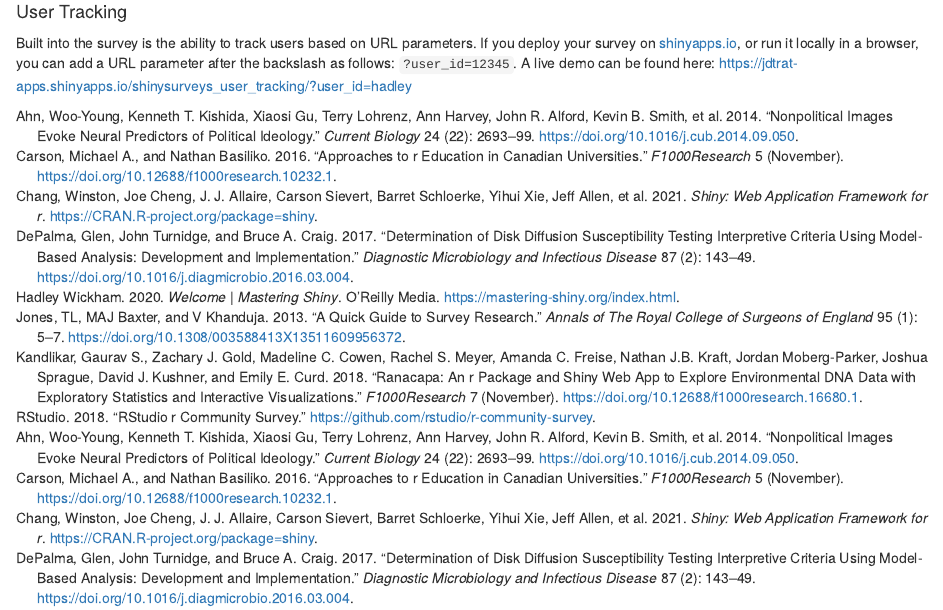
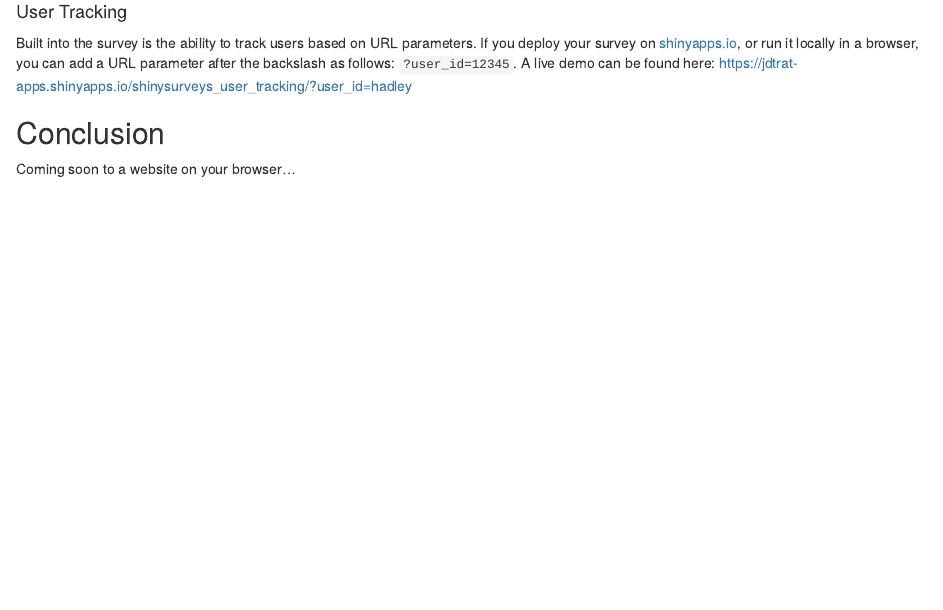
Before and after one commit to jdtrat/senior-thesis, an R Markdown document (04-shinysurveys.Rmd): the page in a window 1100 px wide, from 5760 px down. Rendered offline with R 4.5, knitr and Pandoc, with nearby package versions; drawn as R Markdown's standard HTML page in place of the format the file asks for; some code elsewhere in the file could not run offline.

Commit message:
Add conclusion placeholder to {shinysurveys}

```diff
--- a/04-shinysurveys.Rmd
+++ b/04-shinysurveys.Rmd
@@ -228,3 +228,7 @@ Survey designers can define questions that must be answered by adding the value
 #### User Tracking
 
 Built into the survey is the ability to track users based on URL parameters. If you deploy your survey on [shinyapps.io](shinyapps.io), or run it locally in a browser, you can add a URL parameter after the backslash as follows: `?user_id=12345`. A live demo can be found here: <https://jdtrat-apps.shinyapps.io/shinysurveys_user_tracking/?user_id=hadley>
+
+## Conclusion
+
+Coming soon to a website on your browser...
```
